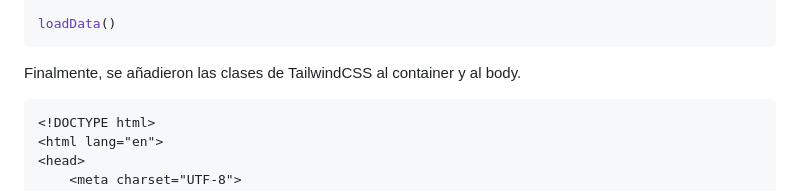
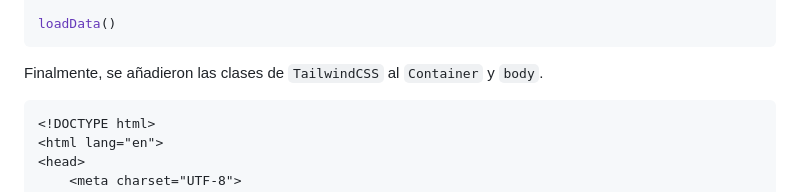
Before and after one commit to sebaz07/Axios-requests-with-Rick-And-Morty-API-, a Markdown page: README.md, the part around the change printed below. Rendered like a GitHub page.

````diff
--- a/README.md
+++ b/README.md
@@ -112,7 +112,7 @@ const loadData = async () => {
 
 loadData()
 ```
-Finalmente, se añadieron las clases de TailwindCSS al container y al body.
+Finalmente, se añadieron las clases de `TailwindCSS` al `Container` y `body`.
 ```html
 <!DOCTYPE html>
 <html lang="en">
````
Also changed, not shown: other parts of README.md (+6 -6 lines).
